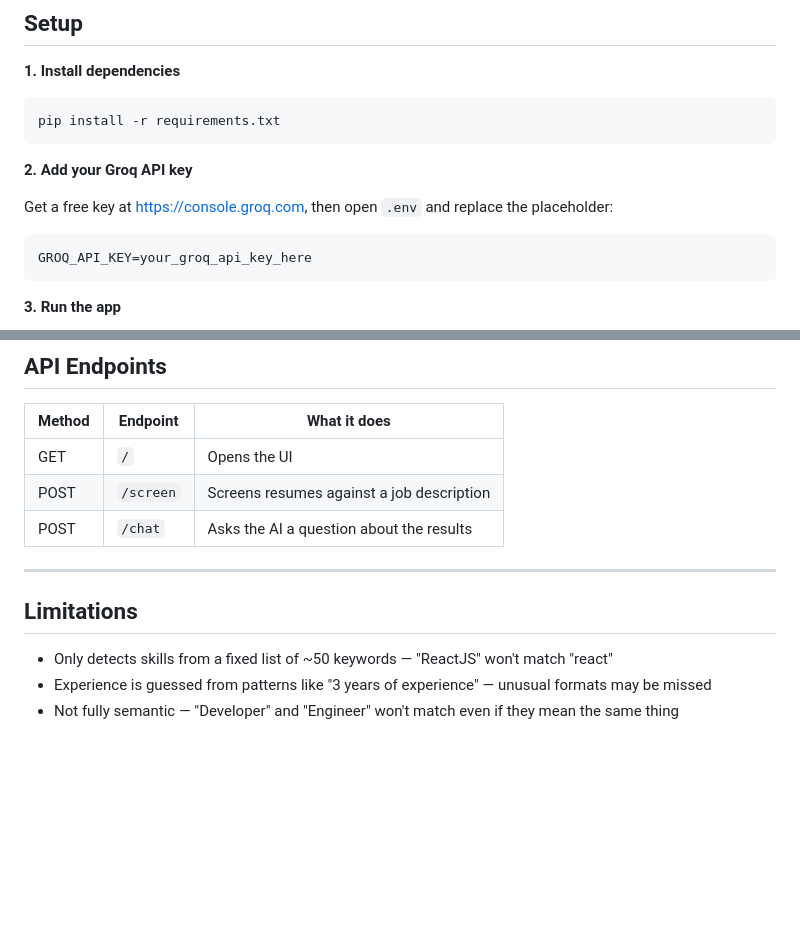
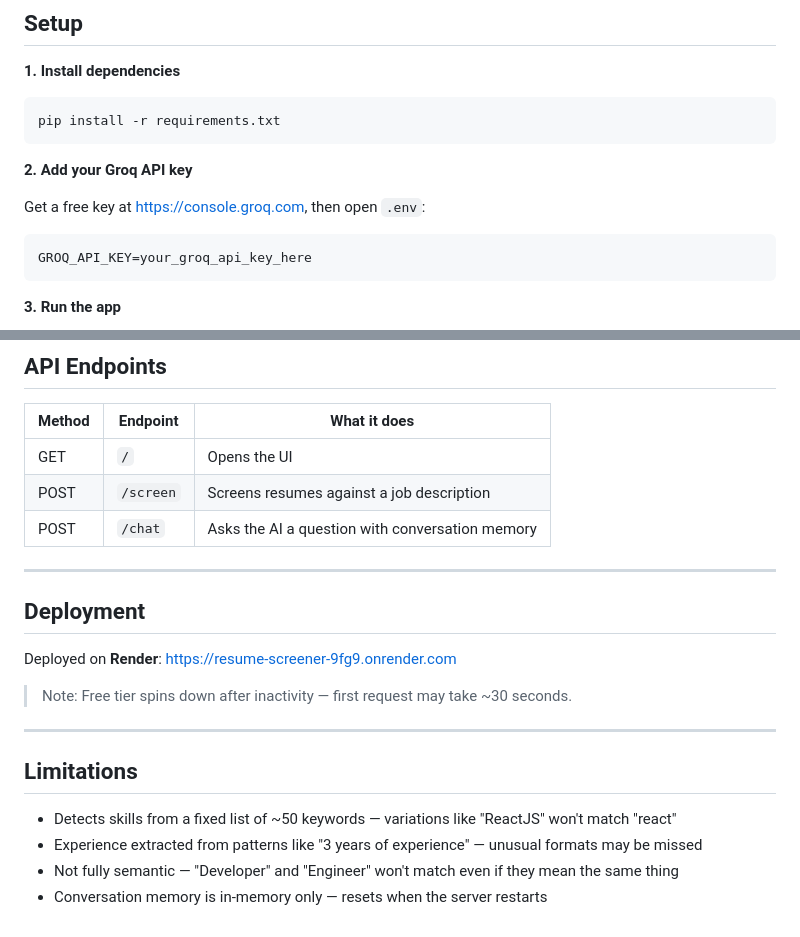
Before and after one commit to samruddhi2003/resume-screener, a Markdown page: README.md, 2 parts joined by grey strips. GitHub-like rendering; blank space fills up the shorter version.

````diff
--- a/README.md
+++ b/README.md
@@ -74,7 +77,7 @@ pip install -r requirements.txt
 
 **2. Add your Groq API key**
 
-Get a free key at https://console.groq.com, then open `.env` and replace the placeholder:
+Get a free key at https://console.groq.com, then open `.env`:
 ```
 GROQ_API_KEY=your_groq_api_key_here
 ```
@@ -97,12 +100,21 @@ http://127.0.0.1:8000
 |---|---|---|
 | GET | `/` | Opens the UI |
 | POST | `/screen` | Screens resumes against a job description |
-| POST | `/chat` | Asks the AI a question about the results |
+| POST | `/chat` | Asks the AI a question with conversation memory |
+
+---
+
+## Deployment
+
+Deployed on **Render**: https://resume-screener-9fg9.onrender.com
+
+> Note: Free tier spins down after inactivity — first request may take ~30 seconds.
 
 ---
 
 ## Limitations
 
-- Only detects skills from a fixed list of ~50 keywords — "ReactJS" won't match "react"
-- Experience is guessed from patterns like "3 years of experience" — unusual formats may be missed
+- Detects skills from a fixed list of ~50 keywords — variations like "ReactJS" won't match "react"
+- Experience extracted from patterns like "3 years of experience" — unusual formats may be missed
 - Not fully semantic — "Developer" and "Engineer" won't match even if they mean the same thing
+- Conversation memory is in-memory only — resets when the server restarts
````
Also changed, not shown: other parts of README.md (+28 -25 lines).
